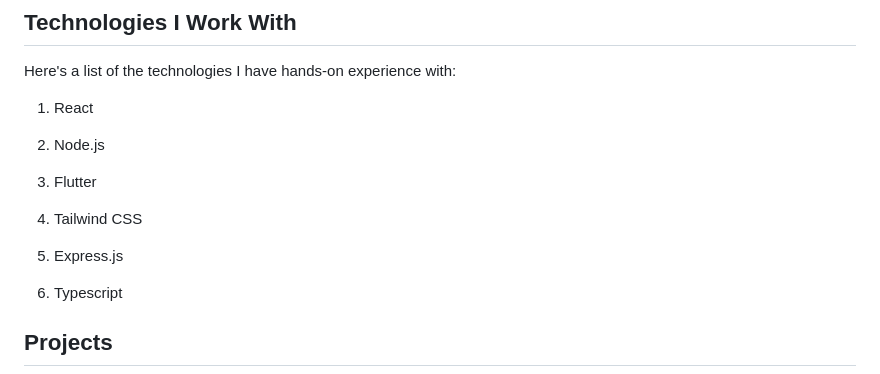
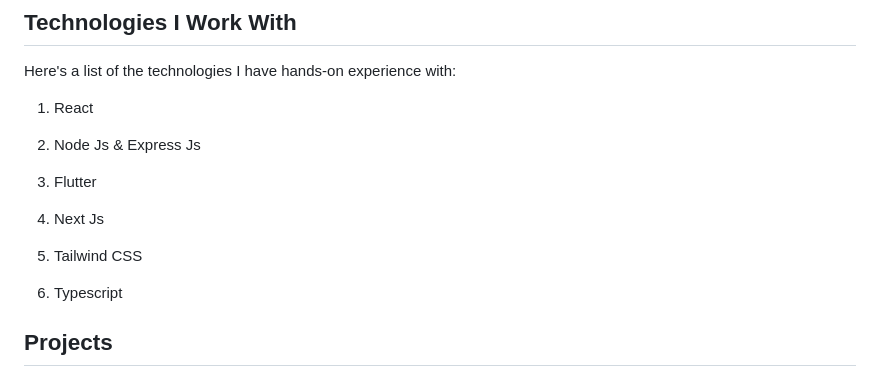
Before and after one commit to abundiko/abundiko, a Markdown page: README.md, the part around the change. GitHub-like rendering.

```diff
--- a/README.md
+++ b/README.md
@@ -8,13 +8,13 @@ Here's a list of the technologies I have hands-on experience with:
 
 1. React
 
-2. Node.js
+2. Node Js & Express Js
 
 3. Flutter
 
-4. Tailwind CSS
+4. Next Js
 
-5. Express.js
+5. Tailwind CSS
 6. Typescript
 
 ## Projects
```
